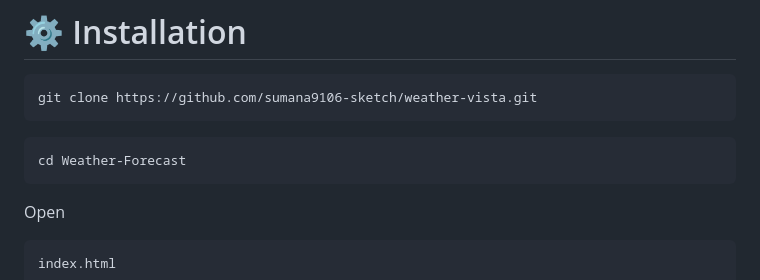
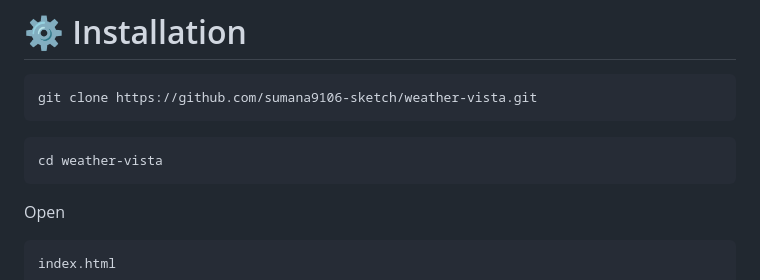
Before and after one commit to sumana9106-sketch/weather-vista, a Markdown page: README.md, the part around the change. Rendered like a GitHub page.

````diff
--- a/README.md
+++ b/README.md
@@ -210,7 +210,7 @@ git clone https://github.com/sumana9106-sketch/weather-vista.git
 ```
 
 ```bash
-cd Weather-Forecast
+cd weather-vista
 ```
 
 Open
````
